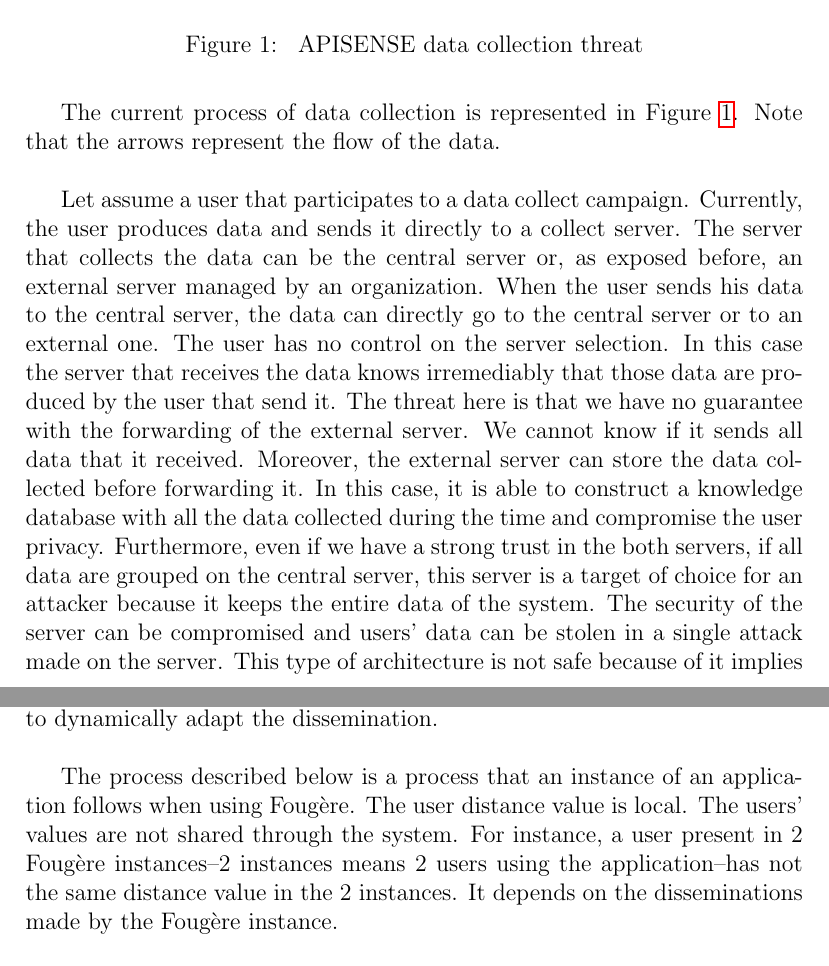
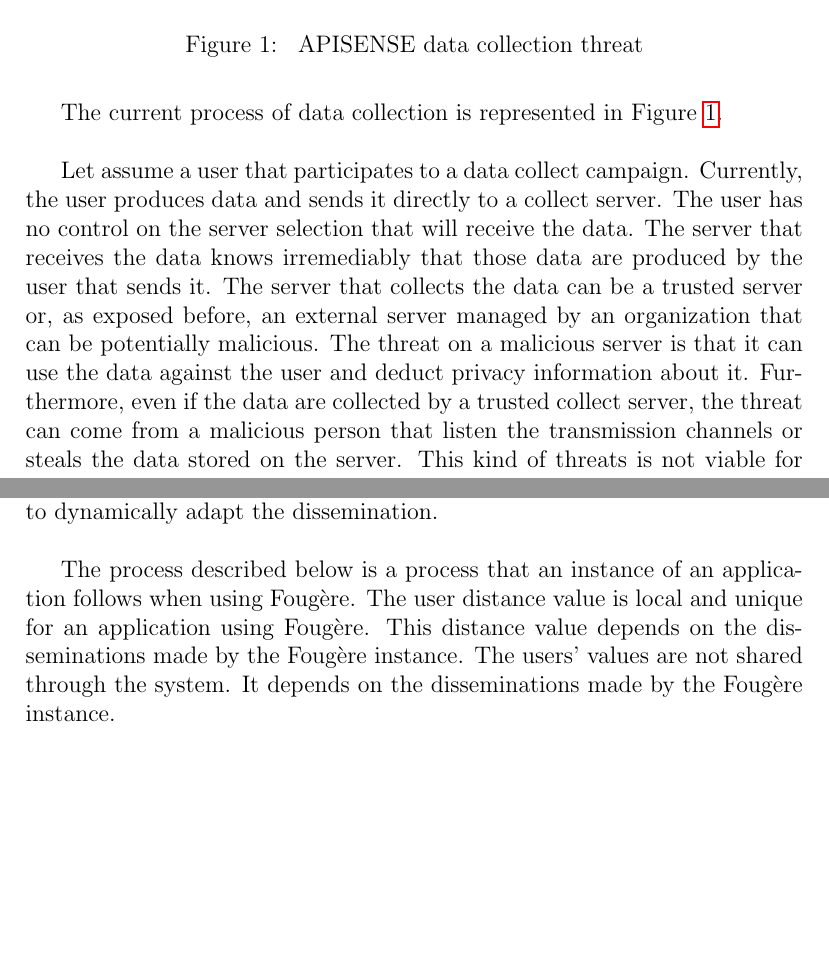
Before and after one commit to rsommerard/internship-report, a LaTeX paper (sommerard-internship.tex, which reads sections/context_motivations.tex, sections/contribution.tex): two parts of pages 7 and 9 of 28 before the commit and two parts of pages 7 and 9 of 30 after it, joined at a grey line, cut so that both start at the same text, the shorter picture padded with empty space. Compiled offline with pdfLaTeX.

Commit message:
Last commit

```diff
--- a/sections/context_motivations.tex
+++ b/sections/context_motivations.tex
@@ -37,28 +37,20 @@
 
 \begin{figure*}[h]
     \centering
-    \includegraphics[width=0.4\textwidth]{figures/threat}
+    \includegraphics[width=0.5\textwidth]{figures/threat}
     \caption{\label{Threat} APISENSE data collection threat}
 \end{figure*}
 
 The current process of data collection is represented in Figure~\ref{Threat}.
-Note that the arrows represent the flow of the data.
 \\
 
 Let assume a user that participates to a data collect campaign.
 Currently, the user produces data and sends it directly to a collect server.
-The server that collects the data can be the central server or, as exposed before, an external server managed by an organization.
-When the user sends his data to the central server, the data can directly go to the central server or to an external one.
-The user has no control on the server selection.
-%The external server is a relay server that forward their received data to the central server later.
-In this case the server that receives the data knows irremediably that those data are produced by the user that send it.
-The threat here is that we have no guarantee with the forwarding of the external server.
-We cannot know if it sends all data that it received.
-Moreover, the external server can store the data collected before forwarding it.
-In this case, it is able to construct a knowledge database with all the data collected during the time and compromise the user privacy.
-Furthermore, even if we have a strong trust in the both servers, if all data are grouped on the central server, this server is a target of choice for an attacker because it keeps the entire data of the system.
-The security of the server can be compromised and users' data can be stolen in a single attack made on the server.
-This type of architecture is not safe because of it implies a single rupture point.
+The user has no control on the server selection that will receive the data.
+The server that receives the data knows irremediably that those data are produced by the user that sends it.
+The server that collects the data can be a trusted server or, as exposed before, an external server managed by an organization that can be potentially malicious.
+The threat on a malicious server is that it can use the data against the user and deduct privacy information about it.
+Furthermore, even if the data are collected by a trusted collect server, the threat can come from a malicious person that listen the transmission channels or steals the data stored on the server.
 This kind of threats is not viable for privacy concerns.
 \\
 
--- a/sections/contribution.tex
+++ b/sections/contribution.tex
@@ -31,9 +31,9 @@
 \\
 
 The process described below is a process that an instance of an application follows when using Foug\`ere.
-The user distance value is local.
+The user distance value is local and unique for an application using Foug\`ere.
+This distance value depends on the disseminations made by the Foug\`ere instance.
 The users' values are not shared through the system.
-For instance, a user present in 2 Foug\`ere instances--2 instances means 2 users using the application--has not the same distance value in the 2 instances.
 It depends on the disseminations made by the Foug\`ere instance.
 \\
 
--- a/sommerard-internship.tex
+++ b/sommerard-internship.tex
@@ -39,5 +39,12 @@
 \usepackage[colorinlistoftodos]{todonotes}
 \usepackage{setspace}
 \usepackage{hyperref}
+\usepackage{afterpage}
+
+\newcommand\blankpage{%
+    \null
+    \thispagestyle{empty}%
+    \addtocounter{page}{-1}%
+    \newpage}
 
 \begin{document}
```
Also changed, not shown: figures/threat.pdf, sections/context_motivations.tex (4 more changed lines), sommerard-internship.tex (5 more changed lines), 1 other file.
